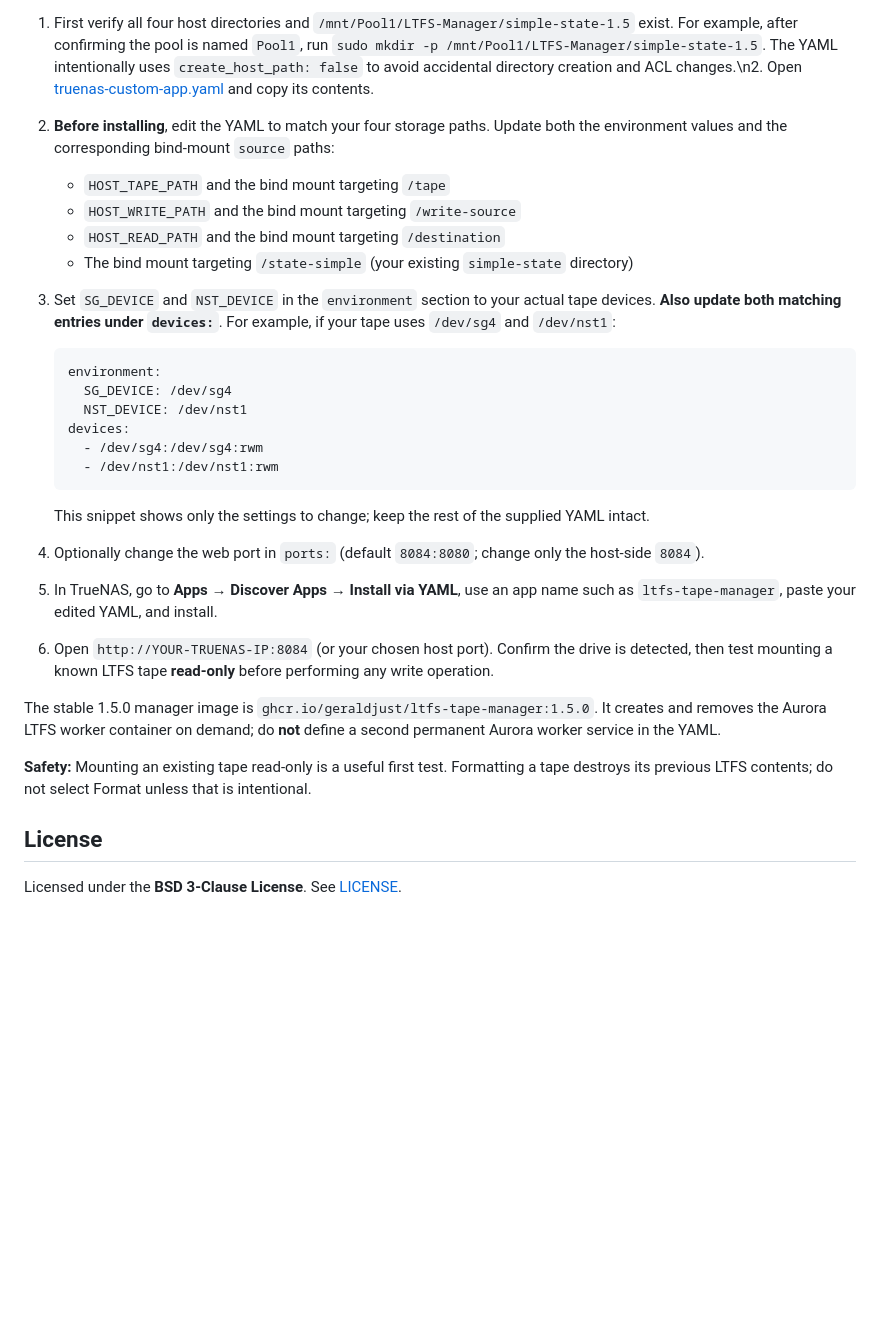
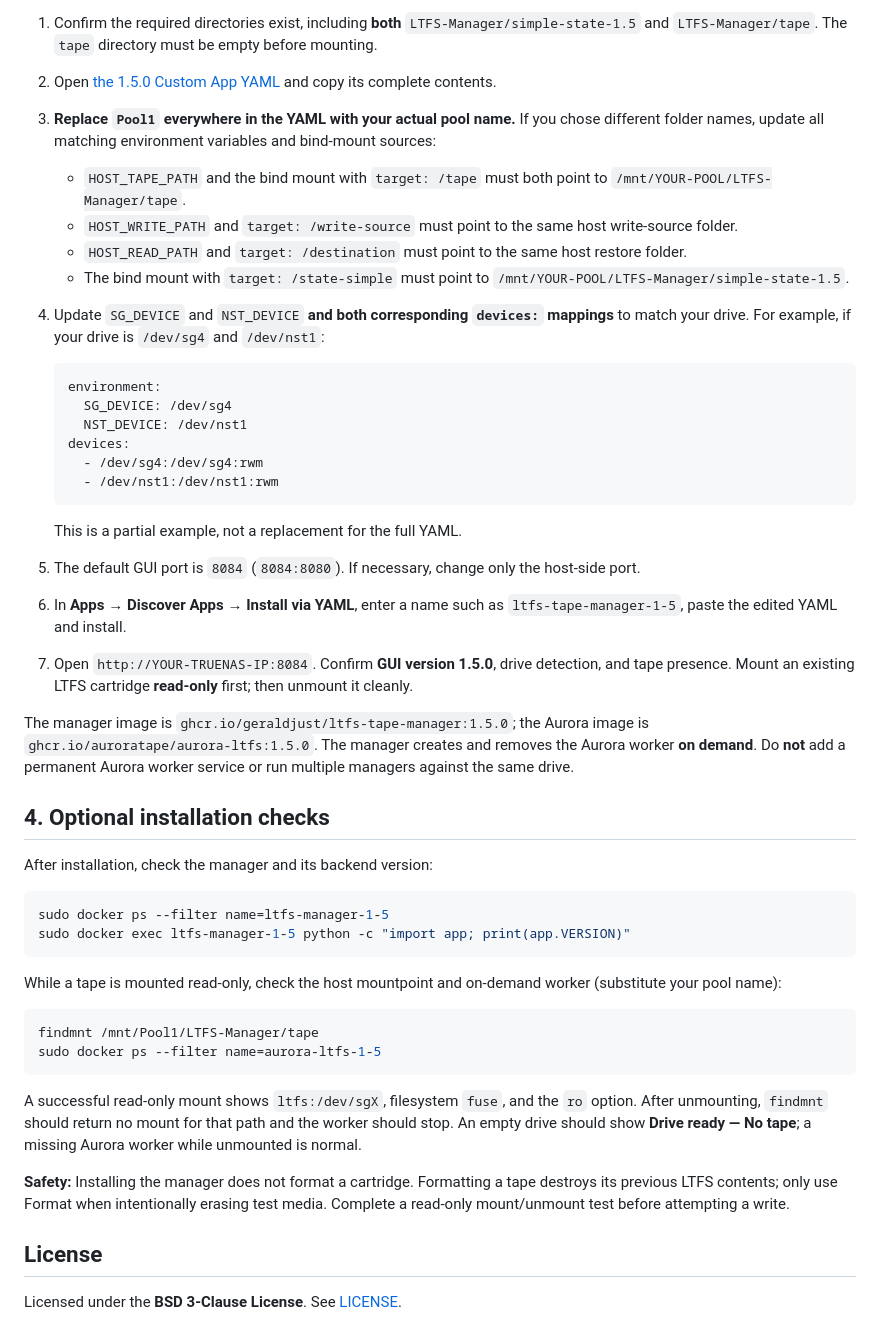
Before and after one commit to geraldjust/ltfs-tape-manager, a Markdown page: README.md, the part around one of its changes. GitHub-like rendering; blank space fills up the shorter version.

````diff
--- a/README.md
+++ b/README.md
@@ -44,11 +74,12 @@ Here `/dev/sg2` is the **SCSI generic tape device**, not necessarily the same nu
 
-1. First verify all four host directories and `/mnt/Pool1/LTFS-Manager/simple-state-1.5` exist. For example, after confirming the pool is named `Pool1`, run `sudo mkdir -p /mnt/Pool1/LTFS-Manager/simple-state-1.5`. The YAML intentionally uses `create_host_path: false` to avoid accidental directory creation and ACL changes.\n2. Open [truenas-custom-app.yaml](truenas-custom-app.yaml) and copy its contents.
-3. **Before installing**, edit the YAML to match your four storage paths. Update both the environment values and the corresponding bind-mount `source` paths:
-   - `HOST_TAPE_PATH` and the bind mount targeting `/tape`
-   - `HOST_WRITE_PATH` and the bind mount targeting `/write-source`
-   - `HOST_READ_PATH` and the bind mount targeting `/destination`
-   - The bind mount targeting `/state-simple` (your existing `simple-state` directory)
-4. Set `SG_DEVICE` and `NST_DEVICE` in the `environment` section to your actual tape devices. **Also update both matching entries under `devices:`**. For example, if your tape uses `/dev/sg4` and `/dev/nst1`:
+1. Confirm the required directories exist, including **both** `LTFS-Manager/simple-state-1.5` and `LTFS-Manager/tape`. The `tape` directory must be empty before mounting.
+2. Open [the 1.5.0 Custom App YAML](truenas-custom-app.yaml) and copy its complete contents.
+3. **Replace `Pool1` everywhere in the YAML with your actual pool name.** If you chose different folder names, update all matching environment variables and bind-mount sources:
+   - `HOST_TAPE_PATH` and the bind mount with `target: /tape` must both point to `/mnt/YOUR-POOL/LTFS-Manager/tape`.
+   - `HOST_WRITE_PATH` and `target: /write-source` must point to the same host write-source folder.
+   - `HOST_READ_PATH` and `target: /destination` must point to the same host restore folder.
+   - The bind mount with `target: /state-simple` must point to `/mnt/YOUR-POOL/LTFS-Manager/simple-state-1.5`.
+4. Update `SG_DEVICE` and `NST_DEVICE` **and both corresponding `devices:` mappings** to match your drive. For example, if your drive is `/dev/sg4` and `/dev/nst1`:
 
    ```yaml
    environment:
@@ -59,14 +90,32 @@ Here `/dev/sg2` is the **SCSI generic tape device**, not necessarily the same nu
      - /dev/nst1:/dev/nst1:rwm
    ```
 
-   This snippet shows only the settings to change; keep the rest of the supplied YAML intact.
-5. Optionally change the web port in `ports:` (default `8084:8080`; change only the host-side `8084`).
-6. In TrueNAS, go to **Apps → Discover Apps → Install via YAML**, use an app name such as `ltfs-tape-manager`, paste your edited YAML, and install.
-7. Open `http://YOUR-TRUENAS-IP:8084` (or your chosen host port). Confirm the drive is detected, then test mounting a known LTFS tape **read-only** before performing any write operation.
+   This is a partial example, not a replacement for the full YAML.
+5. The default GUI port is `8084` (`8084:8080`). If necessary, change only the host-side port.
+6. In **Apps → Discover Apps → Install via YAML**, enter a name such as `ltfs-tape-manager-1-5`, paste the edited YAML and install.
+7. Open `http://YOUR-TRUENAS-IP:8084`. Confirm **GUI version 1.5.0**, drive detection, and tape presence. Mount an existing LTFS cartridge **read-only** first; then unmount it cleanly.
 
-The stable 1.5.0 manager image is `ghcr.io/geraldjust/ltfs-tape-manager:1.5.0`. It creates and removes the Aurora LTFS worker container on demand; do **not** define a second permanent Aurora worker service in the YAML.
+The manager image is `ghcr.io/geraldjust/ltfs-tape-manager:1.5.0`; the Aurora image is `ghcr.io/auroratape/aurora-ltfs:1.5.0`. The manager creates and removes the Aurora worker **on demand**. Do **not** add a permanent Aurora worker service or run multiple managers against the same drive.
 
-**Safety:** Mounting an existing tape read-only is a useful first test. Formatting a tape destroys its previous LTFS contents; do not select Format unless that is intentional.
+## 4. Optional installation checks
+
+After installation, check the manager and its backend version:
+
+```bash
+sudo docker ps --filter name=ltfs-manager-1-5
+sudo docker exec ltfs-manager-1-5 python -c "import app; print(app.VERSION)"
+```
+
+While a tape is mounted read-only, check the host mountpoint and on-demand worker (substitute your pool name):
+
+```bash
+findmnt /mnt/Pool1/LTFS-Manager/tape
+sudo docker ps --filter name=aurora-ltfs-1-5
+```
+
+A successful read-only mount shows `ltfs:/dev/sgX`, filesystem `fuse`, and the `ro` option. After unmounting, `findmnt` should return no mount for that path and the worker should stop. An empty drive should show **Drive ready — No tape**; a missing Aurora worker while unmounted is normal.
+
+**Safety:** Installing the manager does not format a cartridge. Formatting a tape destroys its previous LTFS contents; only use Format when intentionally erasing test media. Complete a read-only mount/unmount test before attempting a write.
 
 ## License
 
````
Also changed, not shown: other parts of README.md (+50 -20 lines).
